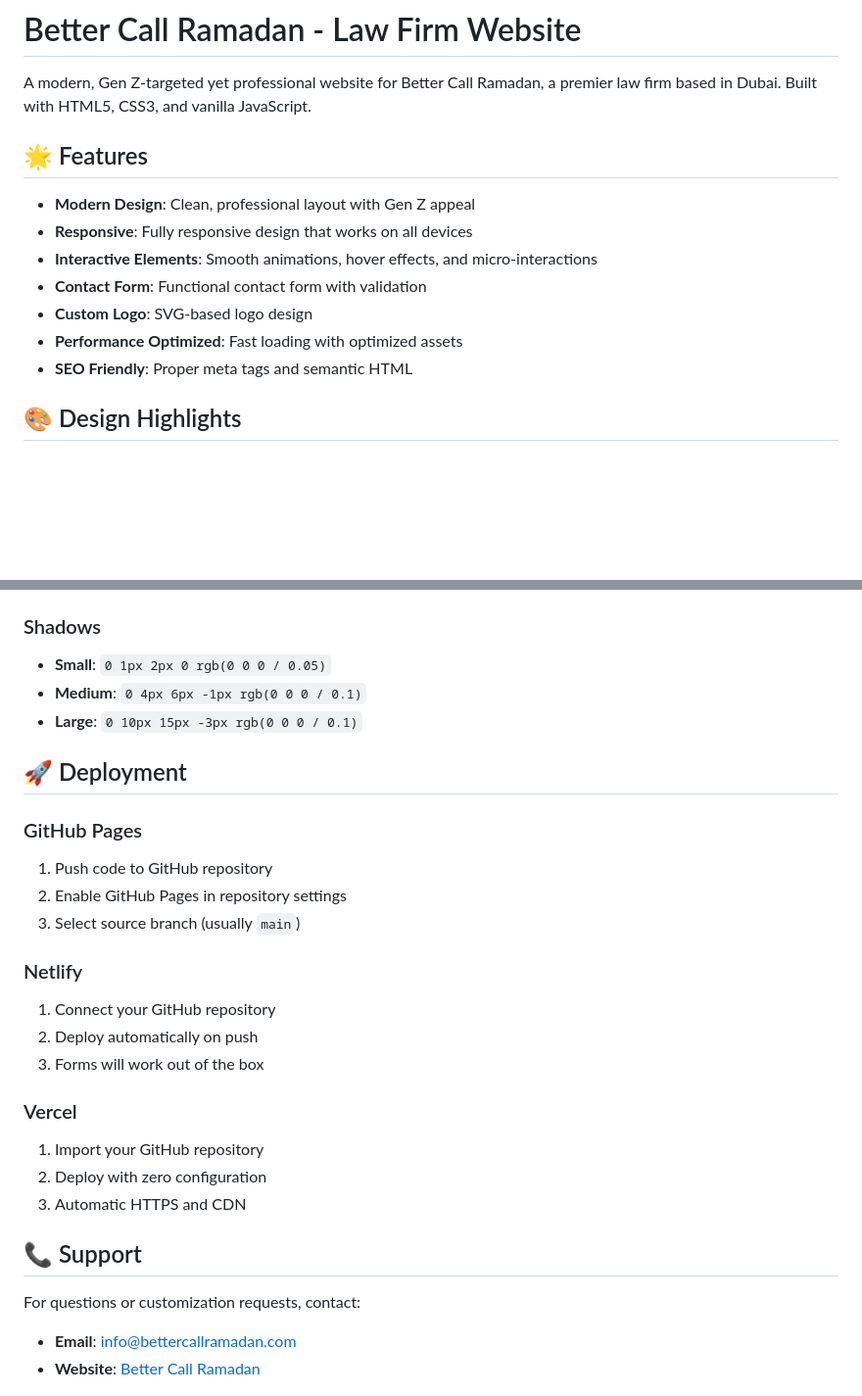
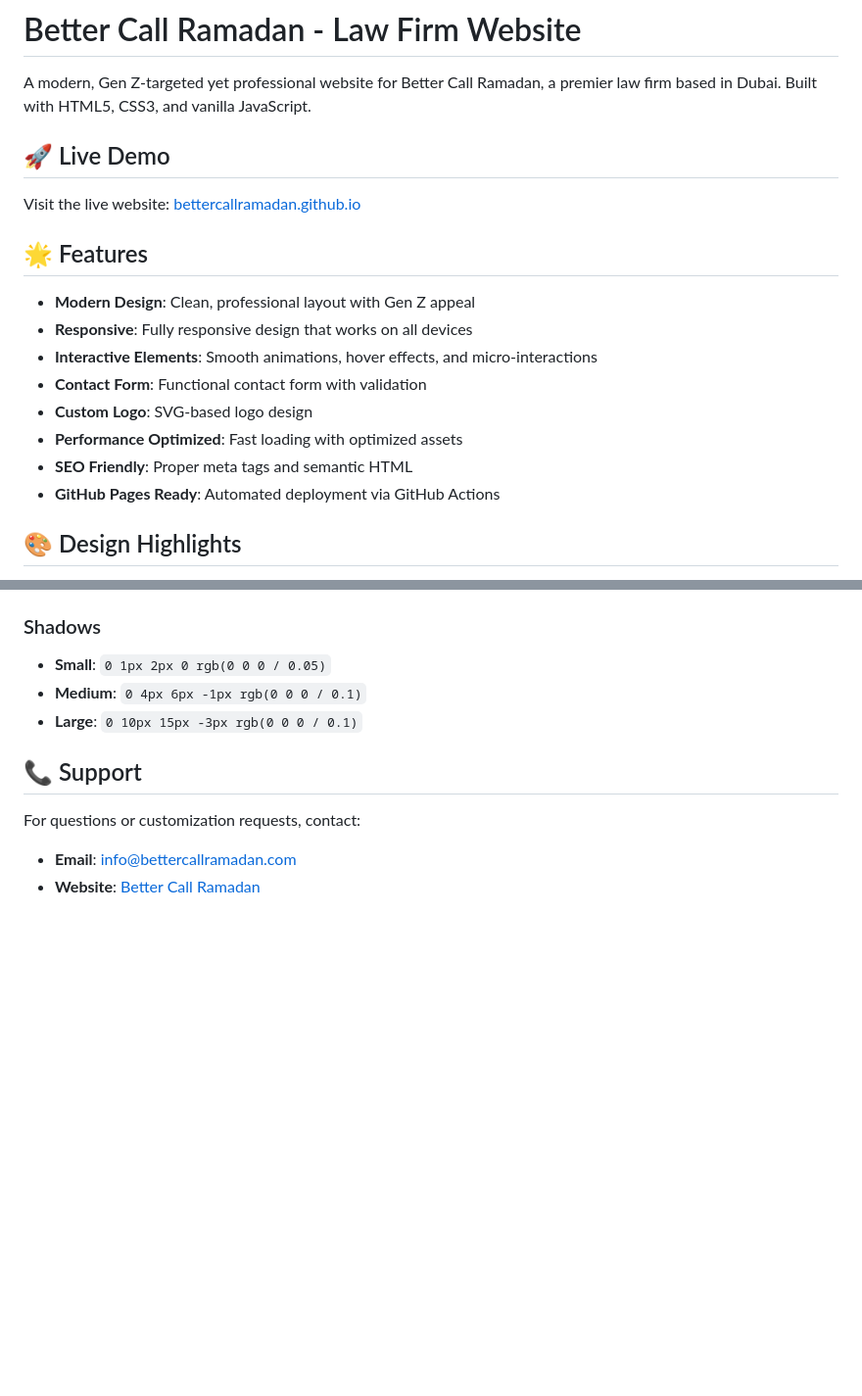
Before and after one commit to haresholmes/bettercallramadan, a Markdown page: README.md, 2 parts joined by grey strips. Shown at 98% size. Rendered like a GitHub page; blank space fills up the shorter version.

```diff
--- a/README.md
+++ b/README.md
@@ -1,6 +1,10 @@
 # Better Call Ramadan - Law Firm Website
 
 A modern, Gen Z-targeted yet professional website for Better Call Ramadan, a premier law firm based in Dubai. Built with HTML5, CSS3, and vanilla JavaScript.
+
+## 🚀 Live Demo
+
+Visit the live website: [bettercallramadan.github.io](https://bettercallramadan.github.io)
 
 ## 🌟 Features
 
@@ -11,6 +15,7 @@ A modern, Gen Z-targeted yet professional website for Better Call Ramadan, a pre
 - **Custom Logo**: SVG-based logo design
 - **Performance Optimized**: Fast loading with optimized assets
 - **SEO Friendly**: Proper meta tags and semantic HTML
+- **GitHub Pages Ready**: Automated deployment via GitHub Actions
 
 ## 🎨 Design Highlights
 
@@ -119,23 +166,6 @@ The logo is created using SVG in the HTML. You can:
 - **Medium**: `0 4px 6px -1px rgb(0 0 0 / 0.1)`
 - **Large**: `0 10px 15px -3px rgb(0 0 0 / 0.1)`
 
-## 🚀 Deployment
-
-### GitHub Pages
-1. Push code to GitHub repository
-2. Enable GitHub Pages in repository settings
-3. Select source branch (usually `main`)
-
-### Netlify
-1. Connect your GitHub repository
-2. Deploy automatically on push
-3. Forms will work out of the box
-
-### Vercel
-1. Import your GitHub repository
-2. Deploy with zero configuration
-3. Automatic HTTPS and CDN
-
 ## 📞 Support
 
 For questions or customization requests, contact:
```
Also changed, not shown: other parts of README.md (+42 -0 lines).
